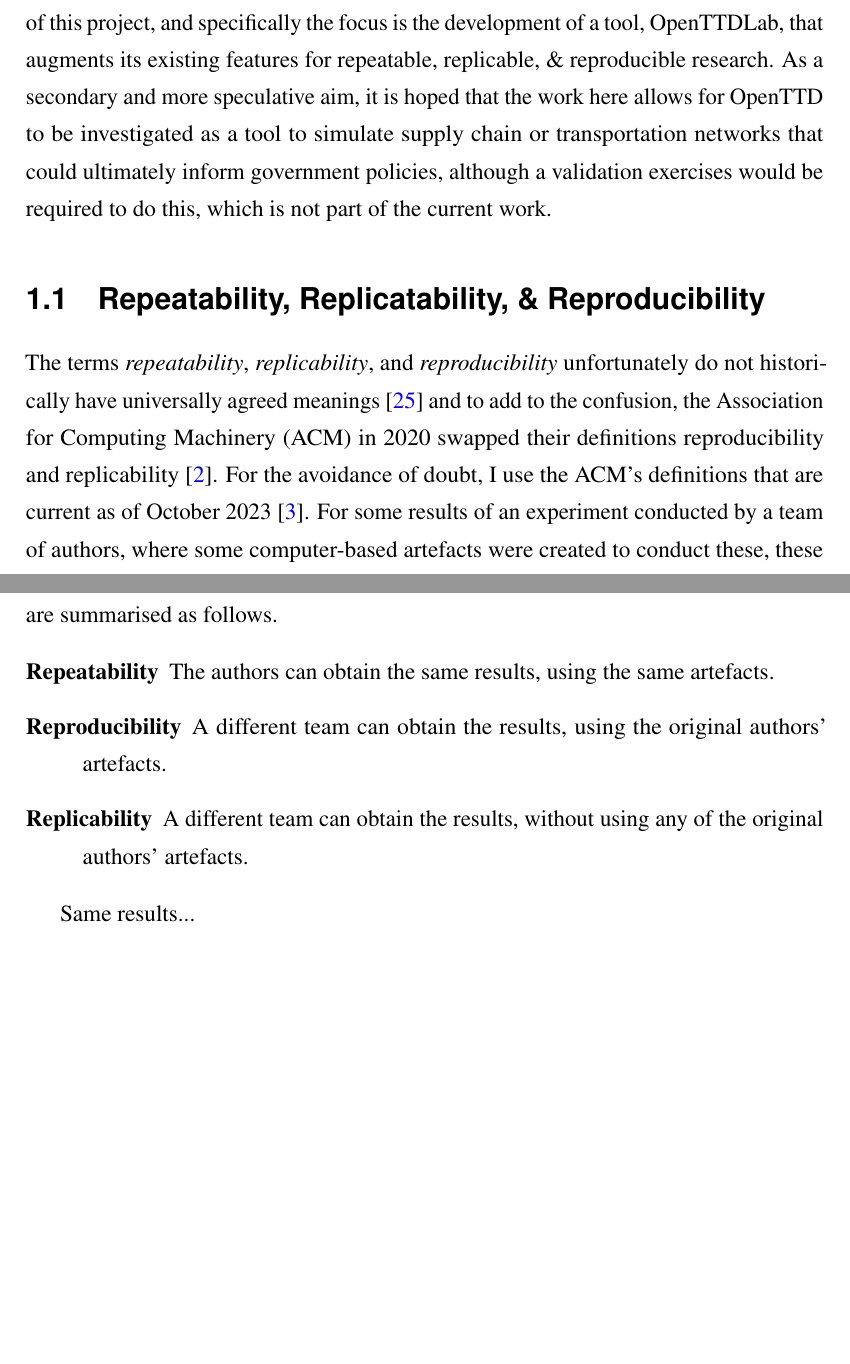
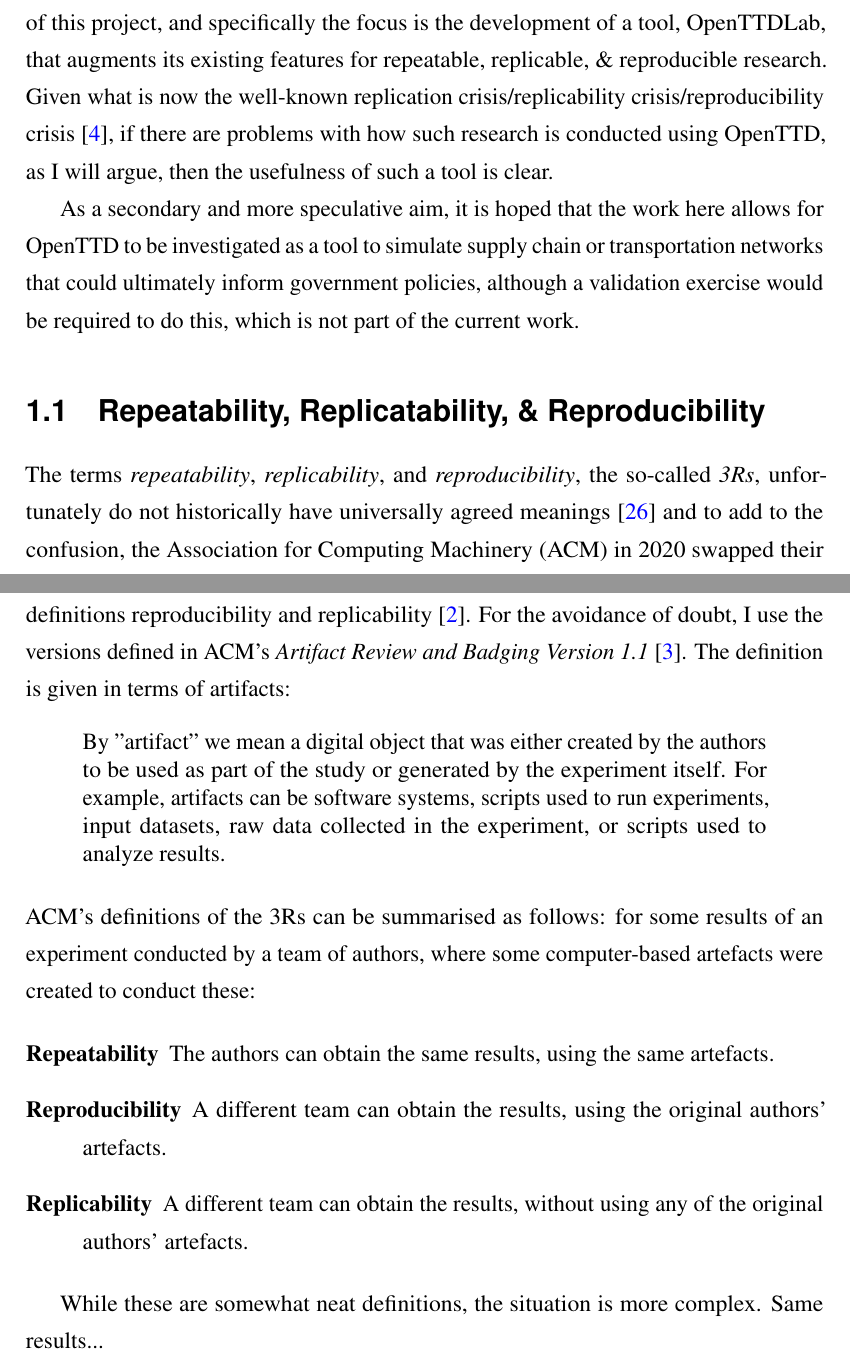
Before and after one commit to michalc/OpenTTDLab-MSc-Dissertation, a LaTeX thesis (main.tex): two parts of pages 8 and 9 of 65 before the commit and two parts of pages 8 and 9 of 66 after it, joined at a grey line, cut so that both start at the same text, the shorter picture padded with empty space. Compiled offline with pdfLaTeX.

Commit message:
Updates from Overleaf

```diff
--- a/main.tex
+++ b/main.tex
@@ -101,11 +101,19 @@
 
 Simulation games have a long history of being used to inform government policies, see \cite{raghothama2013review} for a summary that focuses on logistics and simulation. In spite of this, no reference of using OpenTTD in this way has been found. A reason in \cite{raghothama2013review} is suggested: while some of the transportation aspects of the networks in OpenTTD are realistic, its economic model is not. In addition, if using OpenTTD as a simulator, any correspondence between OpenTTD and what it is simulating has not been determined: it has not been \emph{validated} \cite{doi:10.1177/1046878198291003}.
 
-Of all these, using OpenTTD as a tool for researching algorithms is the primary focus of this project, and specifically the focus is the development of a tool, OpenTTDLab, that augments its existing features for repeatable, replicable, \& reproducible research. As a secondary and more speculative aim, it is hoped that the work here allows for OpenTTD to be investigated as a tool to simulate supply chain or transportation networks that could ultimately inform government policies, although a validation exercises would be required to do this, which is not part of the current work.
+Of all these, using OpenTTD as a tool for researching algorithms is the primary focus of this project, and specifically the focus is the development of a tool, OpenTTDLab, that augments its existing features for repeatable, replicable, \& reproducible research. Given what is now the well-known replication crisis/replicability crisis/reproducibility crisis \cite{baker20161}, if there are problems with how such research is conducted using OpenTTD, as I will argue, then the usefulness of such a tool is clear.
+
+As a secondary and more speculative aim, it is hoped that the work here allows for OpenTTD to be investigated as a tool to simulate supply chain or transportation networks that could ultimately inform government policies, although a validation exercise would be required to do this, which is not part of the current work.
 
 \section{Repeatability, Replicatability, \& Reproducibility}
+\label{section:define-3rs}
 
-The terms \emph{repeatability}, \emph{replicability}, and \emph{reproducibility} unfortunately do not historically have universally agreed meanings \cite{plesser_reproducibility_2018} and to add to the confusion, the Association for Computing Machinery (ACM) in 2020 swapped their definitions reproducibility and replicability \cite{association_for_computing_machiner_new_2020}. For the avoidance of doubt, I use the ACM's definitions that are current as of October 2023 \cite{association_for_computing_machiner_artifact_2020}. For some results of an experiment conducted by a team of authors, where some computer-based artefacts were created to conduct these, these are summarised as follows.
+The terms \emph{repeatability}, \emph{replicability}, and \emph{reproducibility}, the so-called \emph{3Rs}, unfortunately do not historically have universally agreed meanings \cite{plesser_reproducibility_2018} and to add to the confusion, the Association for Computing Machinery (ACM) in 2020 swapped their definitions reproducibility and replicability \cite{association_for_computing_machiner_new_2020}. For the avoidance of doubt, I use the versions defined in ACM's \emph{Artifact Review and Badging Version 1.1} \cite{association_for_computing_machiner_artifact_2020}. The definition is given in terms of artifacts:
+
+\begin{quote}
+By "artifact" we mean a digital object that was either created by the authors to be used as part of the study or generated by the experiment itself. For example, artifacts can be software systems, scripts used to run experiments, input datasets, raw data collected in the experiment, or scripts used to analyze results.
+\end{quote}
+ACM's definitions of the 3Rs can be summarised as follows: for some results of an experiment conducted by a team of authors, where some computer-based artefacts were created to conduct these:
 
 \begin{description}
 \item[Repeatability] The authors can obtain the same results, using the same artefacts.
@@ -113,8 +121,8 @@
 \item[Replicability] A different team can obtain the results, without using any of the original authors' artefacts.
 \end{description}
 
+While these are somewhat neat definitions, the situation is more complex.
 Same results...
-
 
 The strongest of these these, replicability, does not require a full re-implementation of all artifacts used in the research, but only those created by the original team. In OpenTTD terms, if an author writes a custom AI that is used in experiments, only that AI would need to be implemented by another team to replicate the research. OpenTTD itself would not need to be re-implemented in order for experiments to satisfy the definition of replicability.
 
```
Also changed, not shown: mybibfile.bib (+9 -0 lines).
